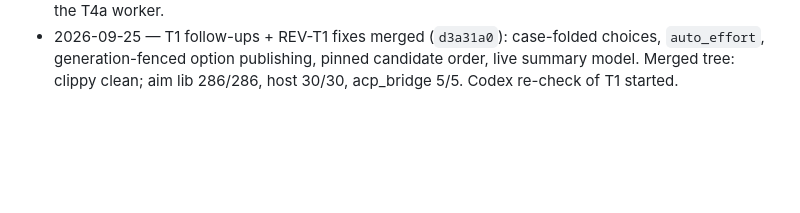
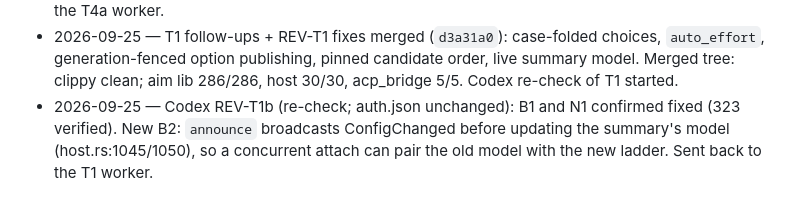
Before and after one commit to thehumanworks/aim, a Markdown page: docs/tasks.md, the part around the change. Drawn GitHub-style; blank space fills up the shorter version.

Commit message:
docs: task register — REV-T1b finding
Co-Authored-By: Claude Opus 5.5 <noreply@anthropic.com>
Claude-Session: https://claude.ai/code/session_01MUnBnsUKpNBnMP5K8zogSq

```diff
--- a/docs/tasks.md
+++ b/docs/tasks.md
@@ -123,3 +123,7 @@ client still builds.
 - 2026-09-25 — T1 follow-ups + REV-T1 fixes merged (`d3a31a0`): case-folded choices, `auto_effort`,
   generation-fenced option publishing, pinned candidate order, live summary model. Merged tree:
   clippy clean; aim lib 286/286, host 30/30, acp_bridge 5/5. Codex re-check of T1 started.
+- 2026-09-25 — Codex REV-T1b (re-check; auth.json unchanged): B1 and N1 confirmed fixed (323
+  verified). New B2: `announce` broadcasts ConfigChanged before updating the summary's model
+  (host.rs:1045/1050), so a concurrent attach can pair the old model with the new ladder. Sent
+  back to the T1 worker.
```
